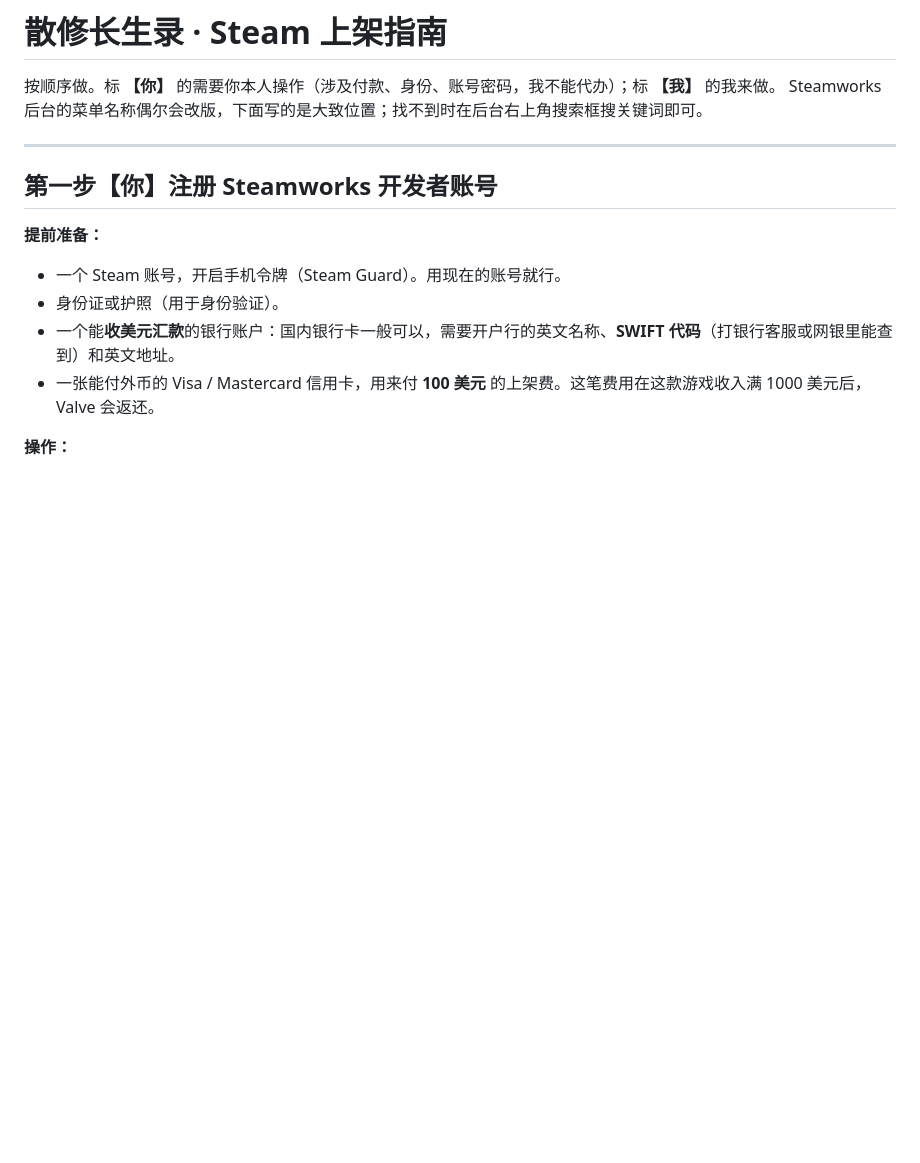
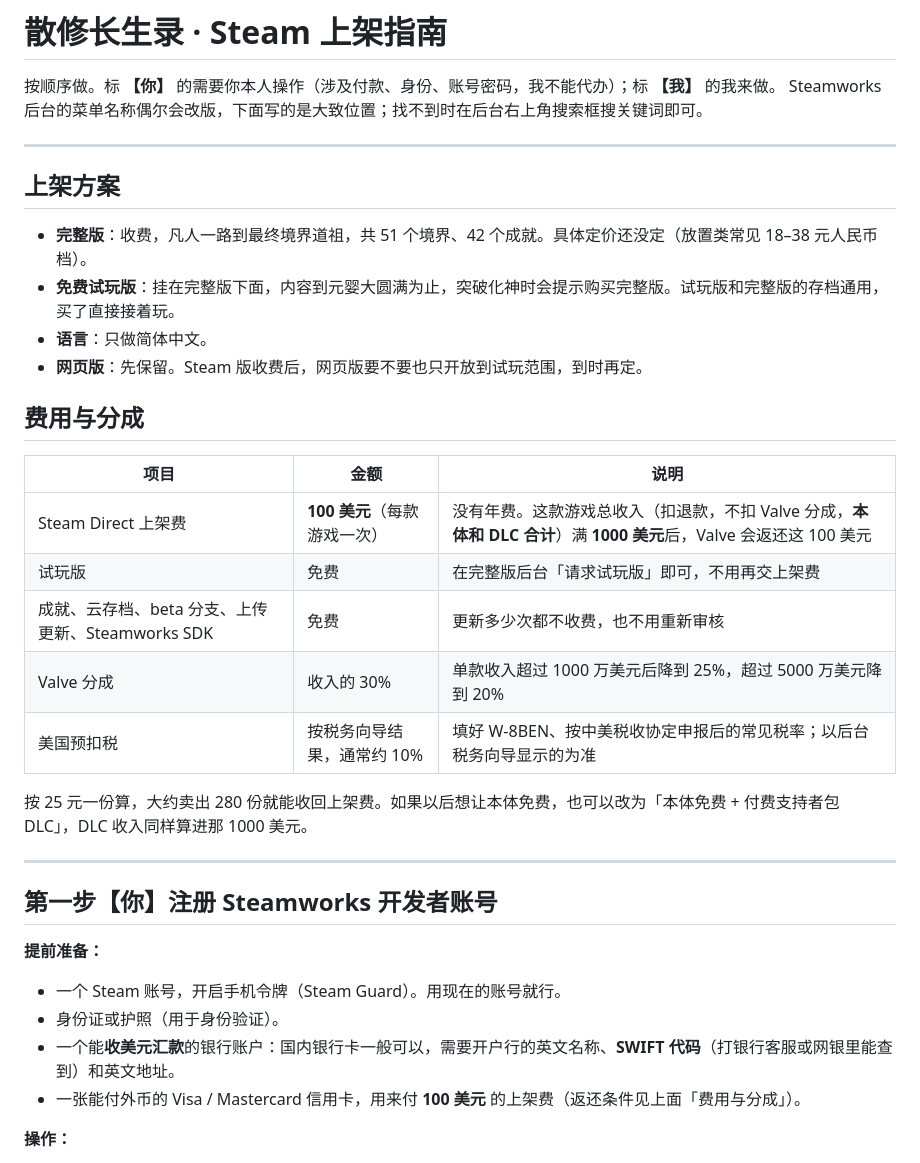
Before and after one commit to ntwildcat/wltz, a Markdown page: desktop/STEAM上架指南.md, the part around one of its changes. Rendered like a GitHub page; blank space fills up the shorter version.

Commit message:
Docs: Steam 上架指南更新到 v7.24——上架方案、费用与分成、商店页卖点、正式版 / 抢先体验的取舍
Co-Authored-By: Claude Opus 5.5 <noreply@anthropic.com>

```diff
--- a/desktop/STEAM上架指南.md
+++ b/desktop/STEAM上架指南.md
@@ -2,6 +2,27 @@
 
 按顺序做。标 **【你】** 的需要你本人操作（涉及付款、身份、账号密码，我不能代办）；标 **【我】** 的我来做。
 Steamworks 后台的菜单名称偶尔会改版，下面写的是大致位置；找不到时在后台右上角搜索框搜关键词即可。
+
+---
+
+## 上架方案
+
+- **完整版**：收费，凡人一路到最终境界道祖，共 51 个境界、42 个成就。具体定价还没定（放置类常见 18–38 元人民币档）。
+- **免费试玩版**：挂在完整版下面，内容到元婴大圆满为止，突破化神时会提示购买完整版。试玩版和完整版的存档通用，买了直接接着玩。
+- **语言**：只做简体中文。
+- **网页版**：先保留。Steam 版收费后，网页版要不要也只开放到试玩范围，到时再定。
+
+## 费用与分成
+
+| 项目 | 金额 | 说明 |
+|---|---|---|
+| Steam Direct 上架费 | **100 美元**（每款游戏一次） | 没有年费。这款游戏总收入（扣退款，不扣 Valve 分成，**本体和 DLC 合计**）满 **1000 美元**后，Valve 会返还这 100 美元 |
+| 试玩版 | 免费 | 在完整版后台「请求试玩版」即可，不用再交上架费 |
+| 成就、云存档、beta 分支、上传更新、Steamworks SDK | 免费 | 更新多少次都不收费，也不用重新审核 |
+| Valve 分成 | 收入的 30% | 单款收入超过 1000 万美元后降到 25%，超过 5000 万美元降到 20% |
+| 美国预扣税 | 按税务向导结果，通常约 10% | 填好 W-8BEN、按中美税收协定申报后的常见税率；以后台税务向导显示的为准 |
+
+按 25 元一份算，大约卖出 280 份就能收回上架费。如果以后想让本体免费，也可以改为「本体免费 + 付费支持者包 DLC」，DLC 收入同样算进那 1000 美元。
 
 ---
 
@@ -11,7 +32,7 @@ Steamworks 后台的菜单名称偶尔会改版，下面写的是大致位置；
 - 一个 Steam 账号，开启手机令牌（Steam Guard）。用现在的账号就行。
 - 身份证或护照（用于身份验证）。
 - 一个能**收美元汇款**的银行账户：国内银行卡一般可以，需要开户行的英文名称、**SWIFT 代码**（打银行客服或网银里能查到）和英文地址。
-- 一张能付外币的 Visa / Mastercard 信用卡，用来付 **100 美元** 的上架费。这笔费用在这款游戏收入满 1000 美元后，Valve 会返还。
+- 一张能付外币的 Visa / Mastercard 信用卡，用来付 **100 美元** 的上架费（返还条件见上面「费用与分成」）。
 
 **操作：**
 1. 打开 <https://partner.steamgames.com/>，用 Steam 账号登录，选择加入 Steamworks（Steam Direct）。
```
Also changed, not shown: other parts of desktop/STEAM上架指南.md (+13 -3 lines).
